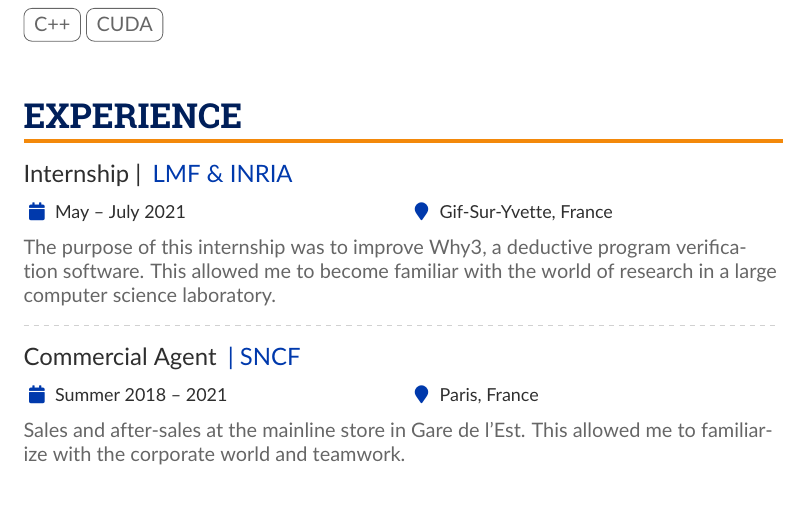
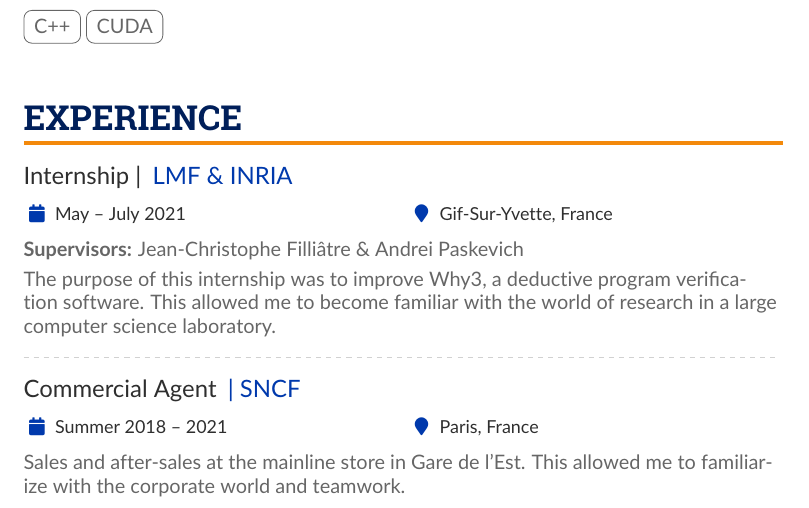
Before and after one commit to gaetanserre/gaetanserre.github.io, a LaTeX CV (assets/CV/EN/CV.tex): part of page 2 of 2, cut so that both start at the same text. Compiled offline with pdfLaTeX.

Commit message:
Update CVs

```diff
--- a/assets/CV/EN/CV.tex
+++ b/assets/CV/EN/CV.tex
@@ -304,6 +304,8 @@
         % ----- EXPERIENCE -----
             \cvsection{Experience}
             \cvevent{Internship | }{LMF \& INRIA}{May -- July 2021}{Gif-Sur-Yvette, France}
+            \textbf{Supervisors:} Jean-Christophe Filliâtre \& Andrei Paskevich\\
+            \vspace{3pt}
             The purpose of this internship was to improve \href{http://why3.lri.fr/}{Why3}, a deductive program verification software.
             This allowed me to become familiar with the world of research in a large computer science laboratory.
 
```
Also changed, not shown: assets/CV/FR/CV.tex (+2 -0 lines), assets/CV/EN/CV.pdf, 18 other files.
